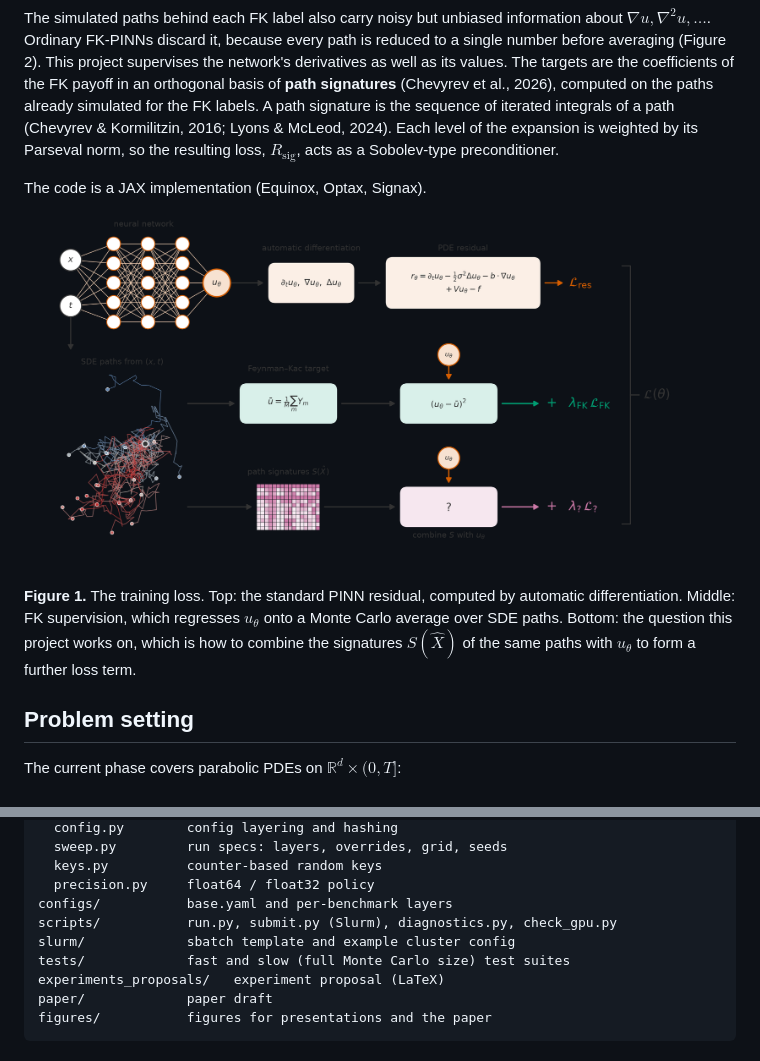
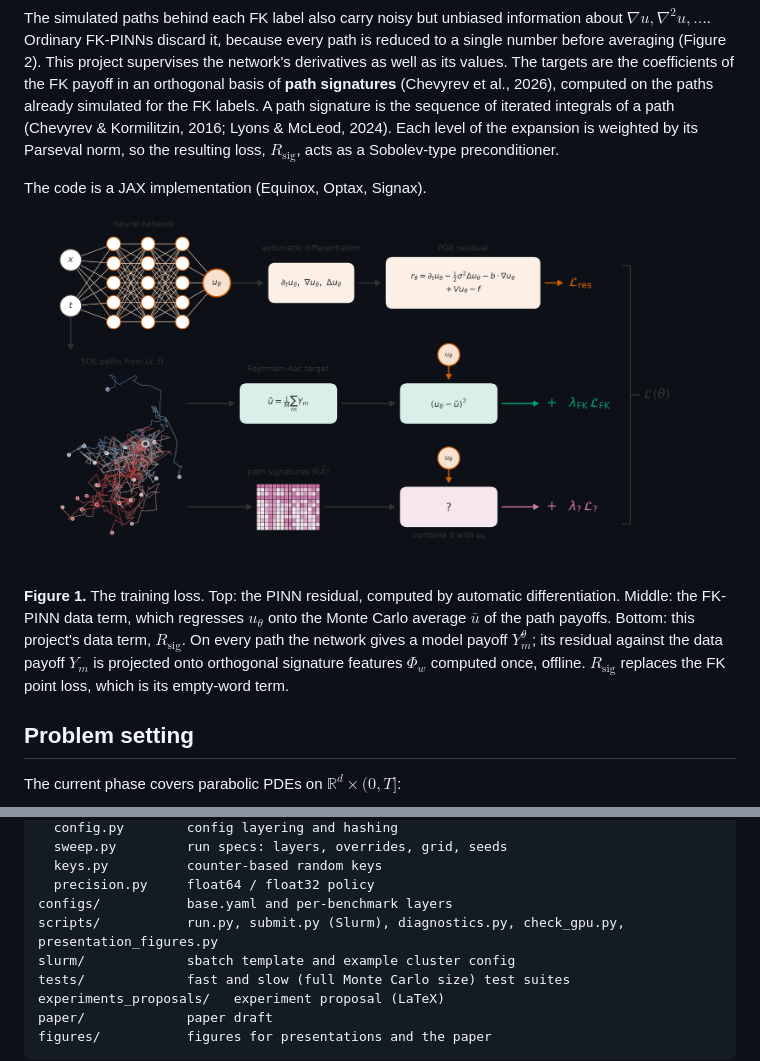
Before and after one commit to federico-ganzer/PathEnhancedFKPINNs, a Markdown page: README.md, 2 parts joined by grey strips. Rendered like a GitHub page.

```diff
--- a/README.md
+++ b/README.md
@@ -20,6 +20,6 @@ The code is a JAX implementation (Equinox, Optax, Signax).
 </p>
 
-**Figure 1.** The training loss. Top: the standard PINN residual, computed by automatic differentiation. Middle: FK supervision, which regresses $`u_\theta`$ onto a Monte Carlo average over SDE paths. Bottom: the question this project works on, which is how to combine the signatures $`S(\hat X)`$ of the same paths with $`u_\theta`$ to form a further loss term.
+**Figure 1.** The training loss. Top: the PINN residual, computed by automatic differentiation. Middle: the FK-PINN data term, which regresses $`u_\theta`$ onto the Monte Carlo average $`\bar u`$ of the path payoffs. Bottom: this project's data term, $`R_\mathrm{sig}`$. On every path the network gives a model payoff $`Y^\theta_m`$; its residual against the data payoff $`Y_m`$ is projected onto orthogonal signature features $`\Phi_w`$ computed once, offline. $`R_\mathrm{sig}`$ replaces the FK point loss, which is its empty-word term.
 
 ## Problem setting
 
@@ -163,7 +163,7 @@ src/pathenhancedfkpinn/
   keys.py          counter-based random keys
   precision.py     float64 / float32 policy
 configs/           base.yaml and per-benchmark layers
-scripts/           run.py, submit.py (Slurm), diagnostics.py, check_gpu.py
+scripts/           run.py, submit.py (Slurm), diagnostics.py, check_gpu.py, presentation_figures.py
 slurm/             sbatch template and example cluster config
 tests/             fast and slow (full Monte Carlo size) test suites
 experiments_proposals/   experiment proposal (LaTeX)
```
Also changed, not shown: other parts of README.md (+1 -1 lines).
